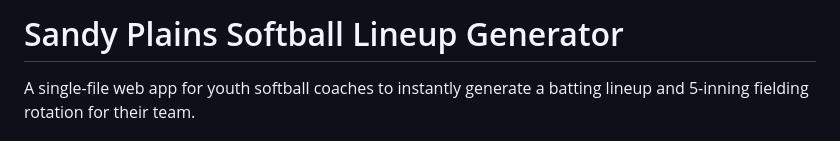
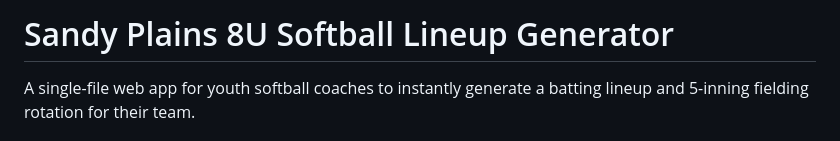
Before and after one commit to dparker15/softball-lineup-creator, a Markdown page: README.md, the part around the change. Drawn GitHub-style.

```diff
--- a/README.md
+++ b/README.md
@@ -1,4 +1,4 @@
-# Sandy Plains Softball Lineup Generator
+# Sandy Plains 8U Softball Lineup Generator
 
 A single-file web app for youth softball coaches to instantly generate a batting lineup and 5-inning fielding rotation for their team.
 
```
